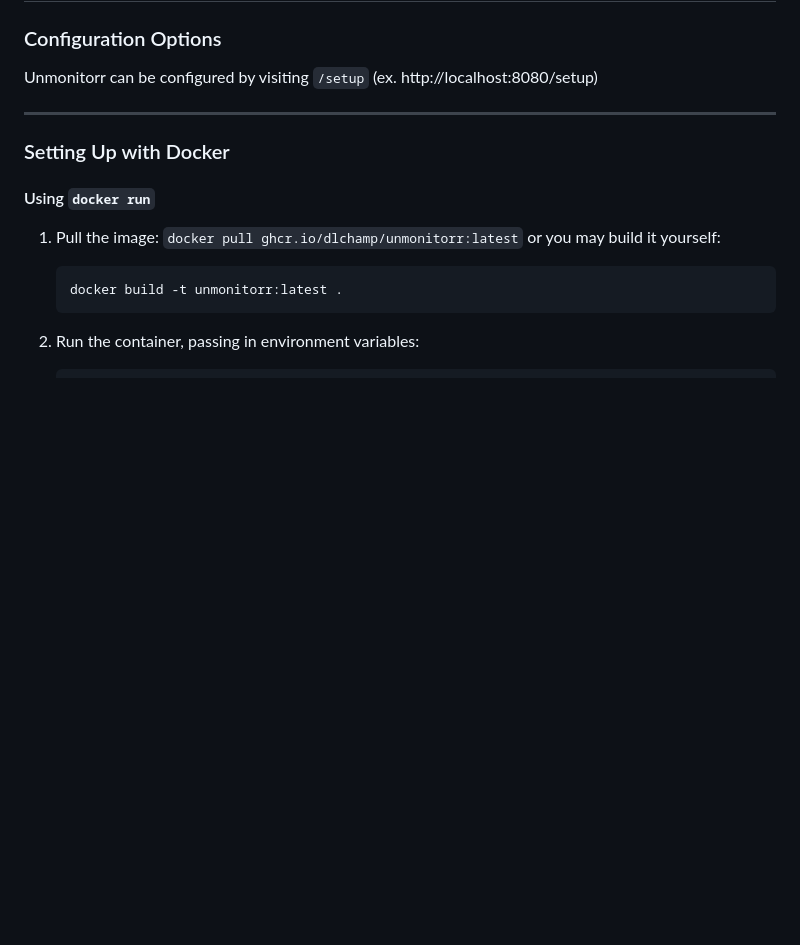
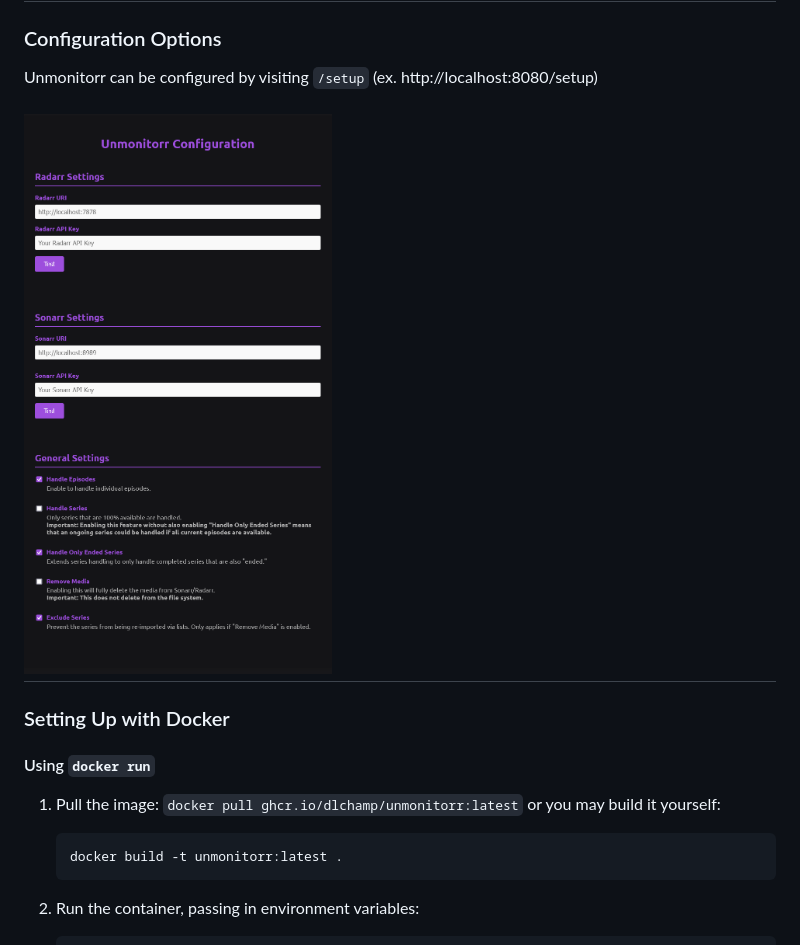
Before and after one commit to dlchamp/unmonitorr, a Markdown page: README.md, the part around the change. Drawn GitHub-style; blank space fills up the shorter version.

Commit message:
add config page screenshot

```diff
--- a/README.md
+++ b/README.md
@@ -36,6 +36,7 @@ Built with Python 3.12 and `aiohttp`, Unmonitorr is fully asynchronous and optim
 Unmonitorr can be configured by visiting `/setup`
 (ex. http://localhost:8080/setup)
 
+![Screenshot of the Config Page](https://github.com/dlchamp/unmonitorr/blob/add-webui-config/config-page.png?raw=true)
 ---
 
 ### Setting Up with Docker
```
